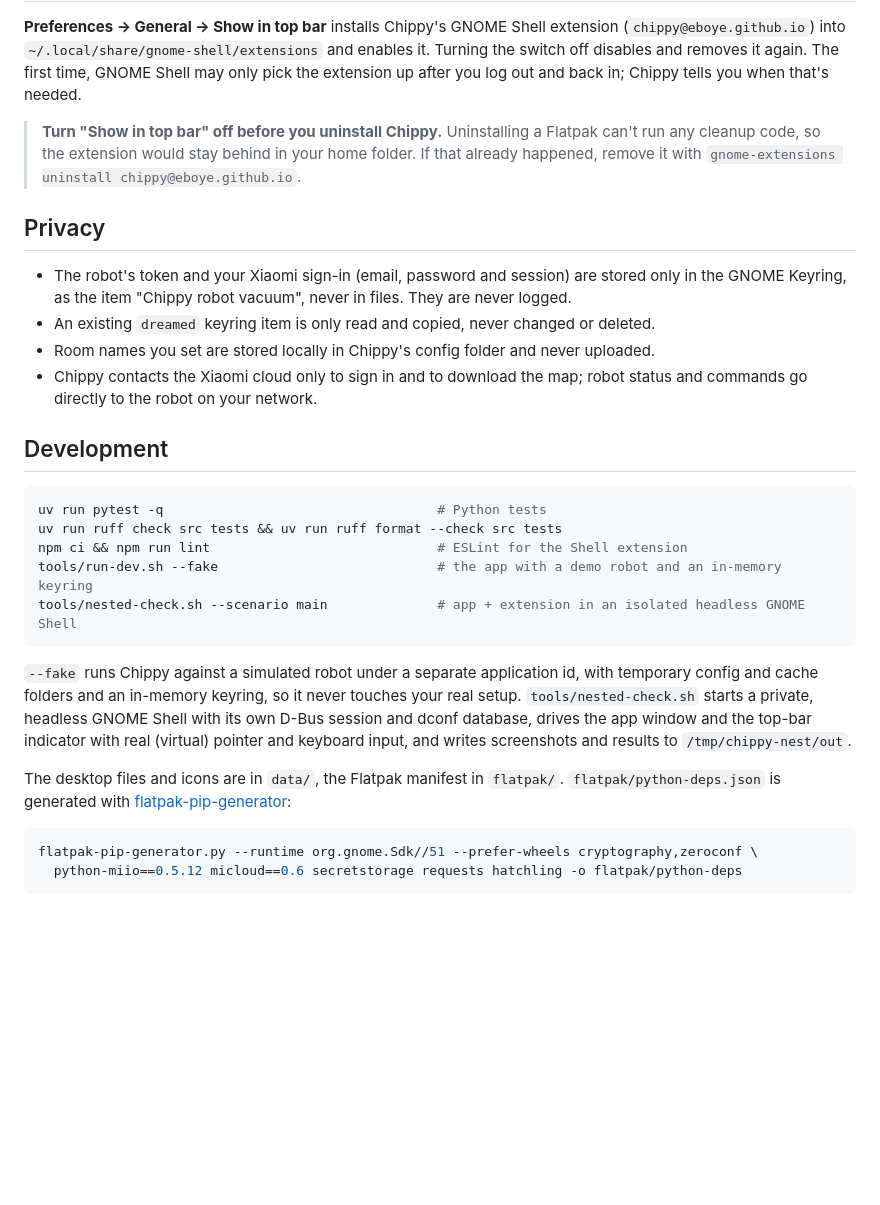
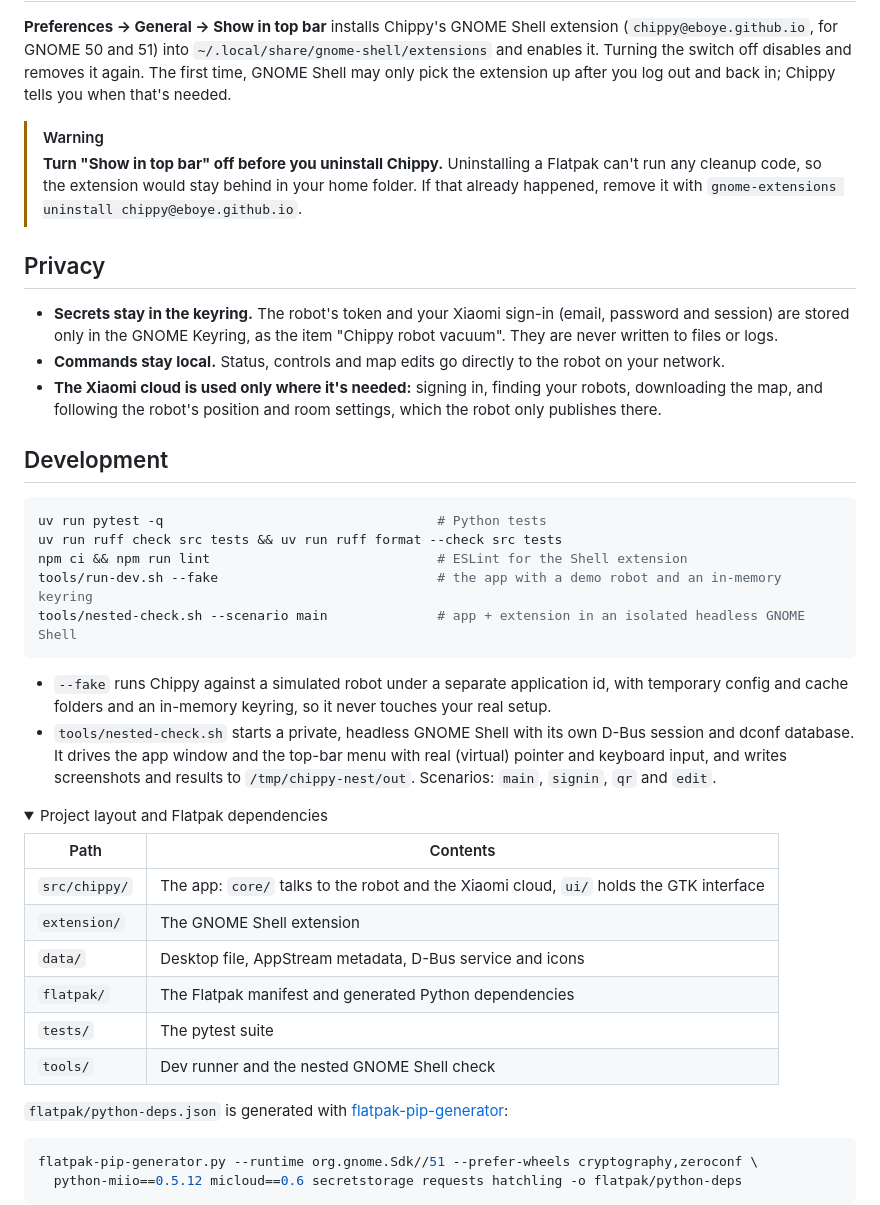
Before and after one commit to eboye/chippy-gtk, a Markdown page: README.md, the part around one of its changes. Drawn GitHub-style; folded sections open; blank space fills up the shorter version.

````diff
--- a/README.md
+++ b/README.md
@@ -86,22 +138,25 @@ settings.
 
 **Preferences → General → Show in top bar** installs Chippy's GNOME Shell extension
-(`chippy@eboye.github.io`) into `~/.local/share/gnome-shell/extensions` and enables it. Turning
-the switch off disables and removes it again. The first time, GNOME Shell may only pick the
-extension up after you log out and back in; Chippy tells you when that's needed.
+(`chippy@eboye.github.io`, for GNOME 50 and 51) into `~/.local/share/gnome-shell/extensions`
+and enables it. Turning the switch off disables and removes it again. The first time, GNOME
+Shell may only pick the extension up after you log out and back in; Chippy tells you when
+that's needed.
 
+> [!WARNING]
 > **Turn "Show in top bar" off before you uninstall Chippy.** Uninstalling a Flatpak can't run
 > any cleanup code, so the extension would stay behind in your home folder. If that already
-> happened, remove it with
-> `gnome-extensions uninstall chippy@eboye.github.io`.
+> happened, remove it with `gnome-extensions uninstall chippy@eboye.github.io`.
 
 ## Privacy
 
-- The robot's token and your Xiaomi sign-in (email, password and session) are stored only in
-  the GNOME Keyring, as the item "Chippy robot vacuum", never in files. They are never logged.
-- An existing `dreamed` keyring item is only read and copied, never changed or deleted.
-- Room names you set are stored locally in Chippy's config folder and never uploaded.
-- Chippy contacts the Xiaomi cloud only to sign in and to download the map; robot status and
-  commands go directly to the robot on your network.
+- **Secrets stay in the keyring.** The robot's token and your Xiaomi sign-in (email, password
+  and session) are stored only in the GNOME Keyring, as the item "Chippy robot vacuum". They are
+  never written to files or logs.
+- **Commands stay local.** Status, controls and map edits go directly to the robot on your
+  network.
+- **The Xiaomi cloud is used only where it's needed:** signing in, finding your robots,
+  downloading the map, and following the robot's position and room settings, which the robot
+  only publishes there.
 
 ## Development
 
@@ -113,13 +168,26 @@ tools/run-dev.sh --fake                            # the app with a demo robot a
 tools/nested-check.sh --scenario main              # app + extension in an isolated headless GNOME Shell
 ```
 
-`--fake` runs Chippy against a simulated robot under a separate application id, with temporary
-config and cache folders and an in-memory keyring, so it never touches your real setup.
-`tools/nested-check.sh` starts a private, headless GNOME Shell with its own D-Bus session and
-dconf database, drives the app window and the top-bar indicator with real (virtual) pointer and
-keyboard input, and writes screenshots and results to `/tmp/chippy-nest/out`.
+- `--fake` runs Chippy against a simulated robot under a separate application id, with
+  temporary config and cache folders and an in-memory keyring, so it never touches your real
+  setup.
+- `tools/nested-check.sh` starts a private, headless GNOME Shell with its own D-Bus session and
+  dconf database. It drives the app window and the top-bar menu with real (virtual) pointer and
+  keyboard input, and writes screenshots and results to `/tmp/chippy-nest/out`. Scenarios:
+  `main`, `signin`, `qr` and `edit`.
 
-The desktop files and icons are in `data/`, the Flatpak manifest in `flatpak/`.
+<details>
+<summary>Project layout and Flatpak dependencies</summary>
+
+| Path | Contents |
+|---|---|
+| `src/chippy/` | The app: `core/` talks to the robot and the Xiaomi cloud, `ui/` holds the GTK interface |
+| `extension/` | The GNOME Shell extension |
+| `data/` | Desktop file, AppStream metadata, D-Bus service and icons |
+| `flatpak/` | The Flatpak manifest and generated Python dependencies |
+| `tests/` | The pytest suite |
+| `tools/` | Dev runner and the nested GNOME Shell check |
+
 `flatpak/python-deps.json` is generated with
 [flatpak-pip-generator](https://github.com/flatpak/flatpak-builder-tools/tree/master/pip):
 
````
Also changed, not shown: other parts of README.md (+102 -45 lines), docs/screenshot.png (deleted), docs/screenshots/cleaning-dark.png (added), docs/screenshots/cleaning-light.png (added), docs/screenshots/editor.png (added), docs/screenshots/top-bar.png (added).
